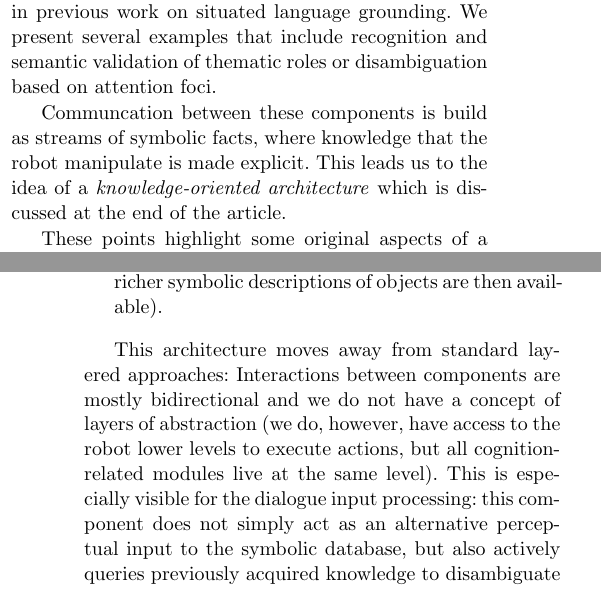
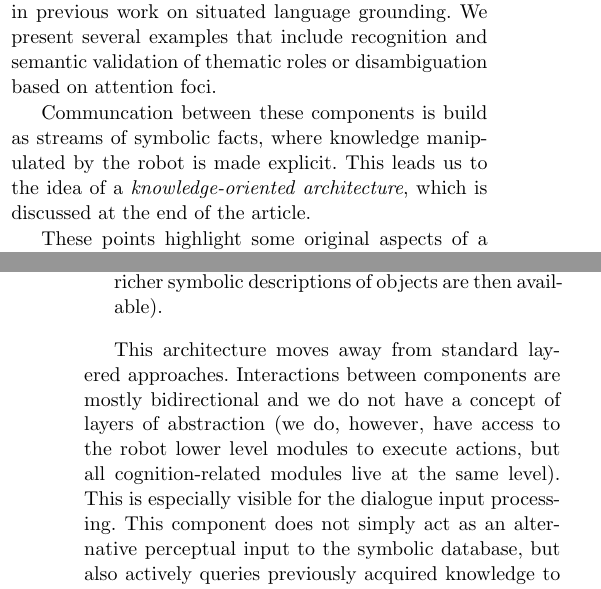
Before and after one commit to severin-lemaignan/ijsr_paper, a LaTeX paper (paper_knowledge.tex): two parts of the columns of pages 4 and 17 of 21, joined at a grey line, cut so that both start at the same text. Compiled offline with pdfLaTeX.

Commit message:
Minor revisions by Raquel

```diff
--- a/paper_knowledge.tex
+++ b/paper_knowledge.tex
@@ -393,8 +393,8 @@ recognition and semantic validation of thematic roles or disambiguation
 based on attention foci.
 
 Communcation between these components is build as streams of symbolic facts,
-where knowledge that the robot manipulate is made explicit.
-This leads us to the idea of a \emph{knowledge-oriented architecture} which is
+where knowledge manipulated by the robot is made explicit.
+This leads us to the idea of a \emph{knowledge-oriented architecture}, which is
 discussed at the end of the article.
 
 These points highlight some original aspects of a larger cognitive architecture
@@ -1828,13 +1828,13 @@ transparently benefit from it when available (since richer symbolic
 descriptions of objects are then available).}
 \end{itemize}
 
-This architecture moves away from standard layered approaches: Interactions
+This architecture moves away from standard layered approaches. Interactions
 between components are mostly bidirectional and we do not have a concept of
-layers of abstraction (we do, however, have access to the robot lower levels
-to execute actions, but all cognition-related modules live at the same level).
-This is especially visible for the dialogue input processing: this component
-does not simply act as an alternative perceptual input to the symbolic
-database, but also actively queries previously acquired knowledge to
+layers of abstraction (we do, however, have access to the robot lower level
+modules to execute actions, but all cognition-related modules live at the same
+level). This is especially visible for the dialogue input processing. This
+component does not simply act as an alternative perceptual input to the
+symbolic database, but also actively queries previously acquired knowledge to
 disambiguate and validate the newly created symbolic knowledge.
 
 
```
Also changed, not shown: paper_knowledge.tex (6 more changed lines).
